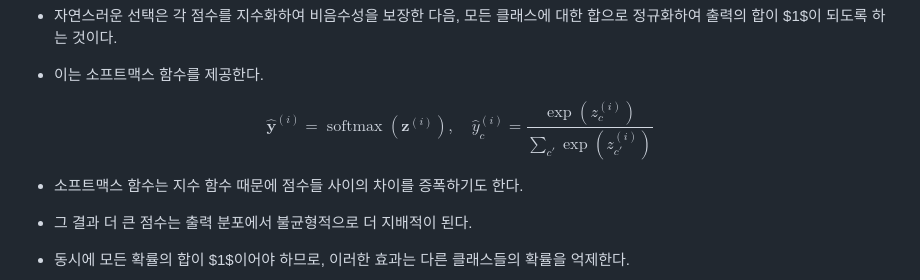
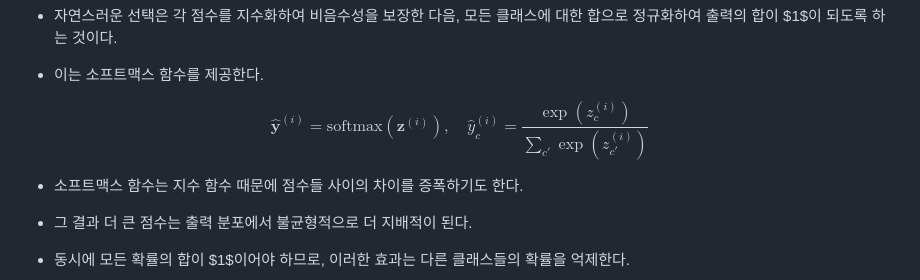
Before and after one commit to abc-engineer/grad_notes, a Markdown page: ML_spring_2026/ML11_Neural_Networks.md, the part around the change. Drawn GitHub-style.

Commit message:
ML11_Neural_Networks.md: GitHub math에서 금지된 \operatorname 매크로를 \text로 교체
스크린샷으로 확인된 실제 오류: "The following macros are not allowed: operatorname"

```diff
--- a/ML_spring_2026/ML11_Neural_Networks.md
+++ b/ML_spring_2026/ML11_Neural_Networks.md
@@ -606,7 +606,7 @@ $$
 - 이는 소프트맥스 함수를 제공한다.
 
 $$
-\hat{\mathbf{y}}^{(i)} = \operatorname{softmax}\left(\mathbf{z}^{(i)}\right),\quad \hat{y}_c^{(i)} = \frac{\exp\left(z_c^{(i)}\right)}{\sum_{c'} \exp\left(z_{c'}^{(i)}\right)}
+\hat{\mathbf{y}}^{(i)} = \text{softmax}\left(\mathbf{z}^{(i)}\right),\quad \hat{y}_c^{(i)} = \frac{\exp\left(z_c^{(i)}\right)}{\sum_{c'} \exp\left(z_{c'}^{(i)}\right)}
 $$
 
 - 소프트맥스 함수는 지수 함수 때문에 점수들 사이의 차이를 증폭하기도 한다.
```
